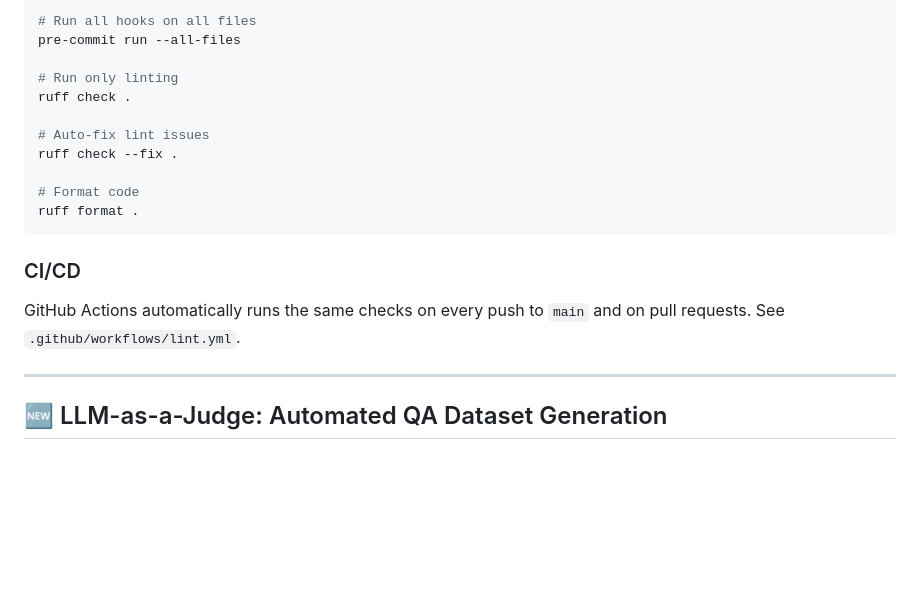
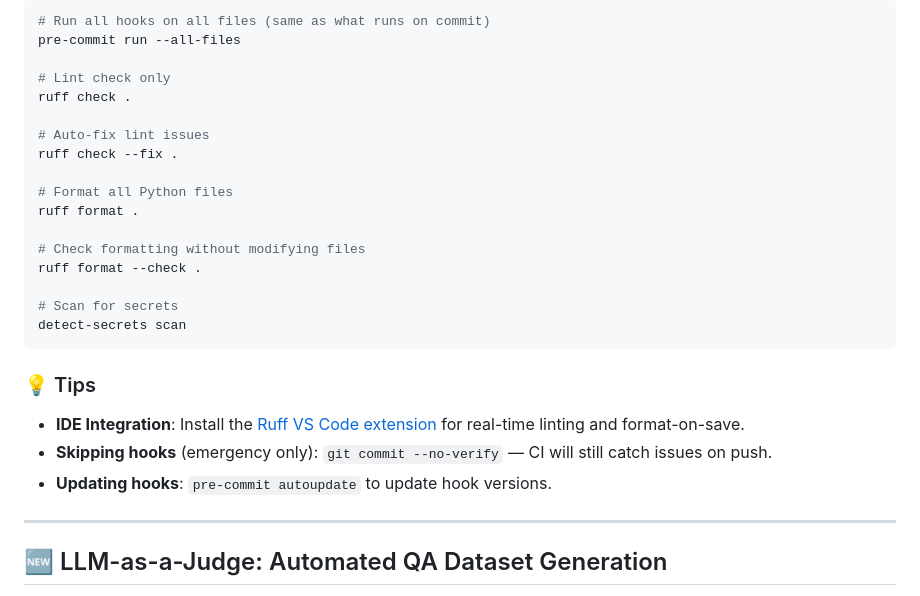
Before and after one commit to Moyuan0523/RAG_learning_assistant, a Markdown page: README.md, the part around one of its changes. Rendered like a GitHub page; blank space fills up the shorter version.

````diff
--- a/README.md
+++ b/README.md
@@ -92,19 +135,28 @@ pre-commit install
 ```bash
-# Run all hooks on all files
+# Run all hooks on all files (same as what runs on commit)
 pre-commit run --all-files
 
-# Run only linting
+# Lint check only
 ruff check .
 
 # Auto-fix lint issues
 ruff check --fix .
 
-# Format code
+# Format all Python files
 ruff format .
+
+# Check formatting without modifying files
+ruff format --check .
+
+# Scan for secrets
+detect-secrets scan
 ```
 
-### CI/CD
-GitHub Actions automatically runs the same checks on every push to `main` and on pull requests. See `.github/workflows/lint.yml`.
+### 💡 Tips
+
+- **IDE Integration**: Install the [Ruff VS Code extension](https://marketplace.visualstudio.com/items?itemName=charliermarsh.ruff) for real-time linting and format-on-save.
+- **Skipping hooks** (emergency only): `git commit --no-verify` — CI will still catch issues on push.
+- **Updating hooks**: `pre-commit autoupdate` to update hook versions.
 
 ---
 
````
Also changed, not shown: other parts of README.md (+58 -15 lines).
